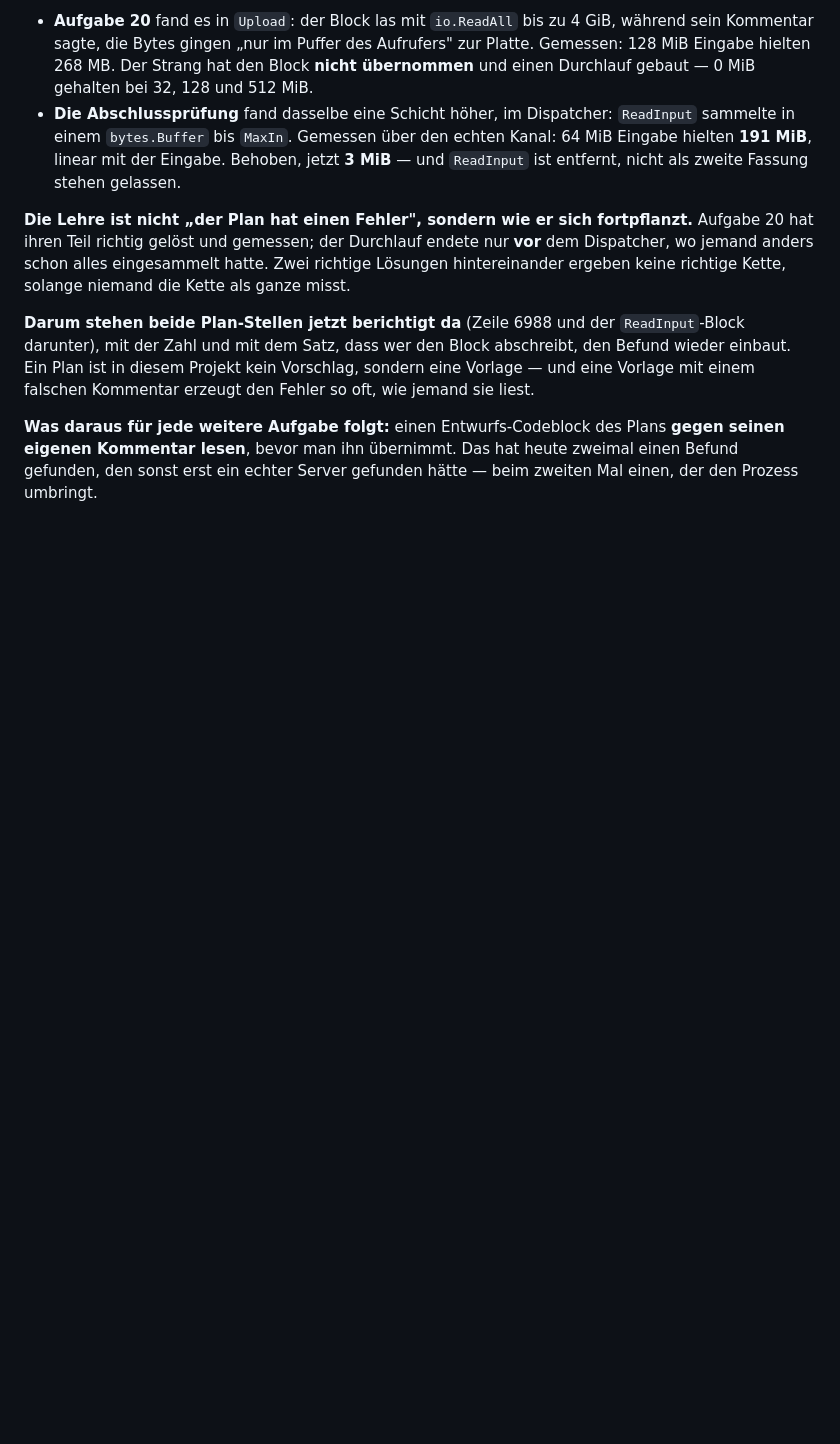
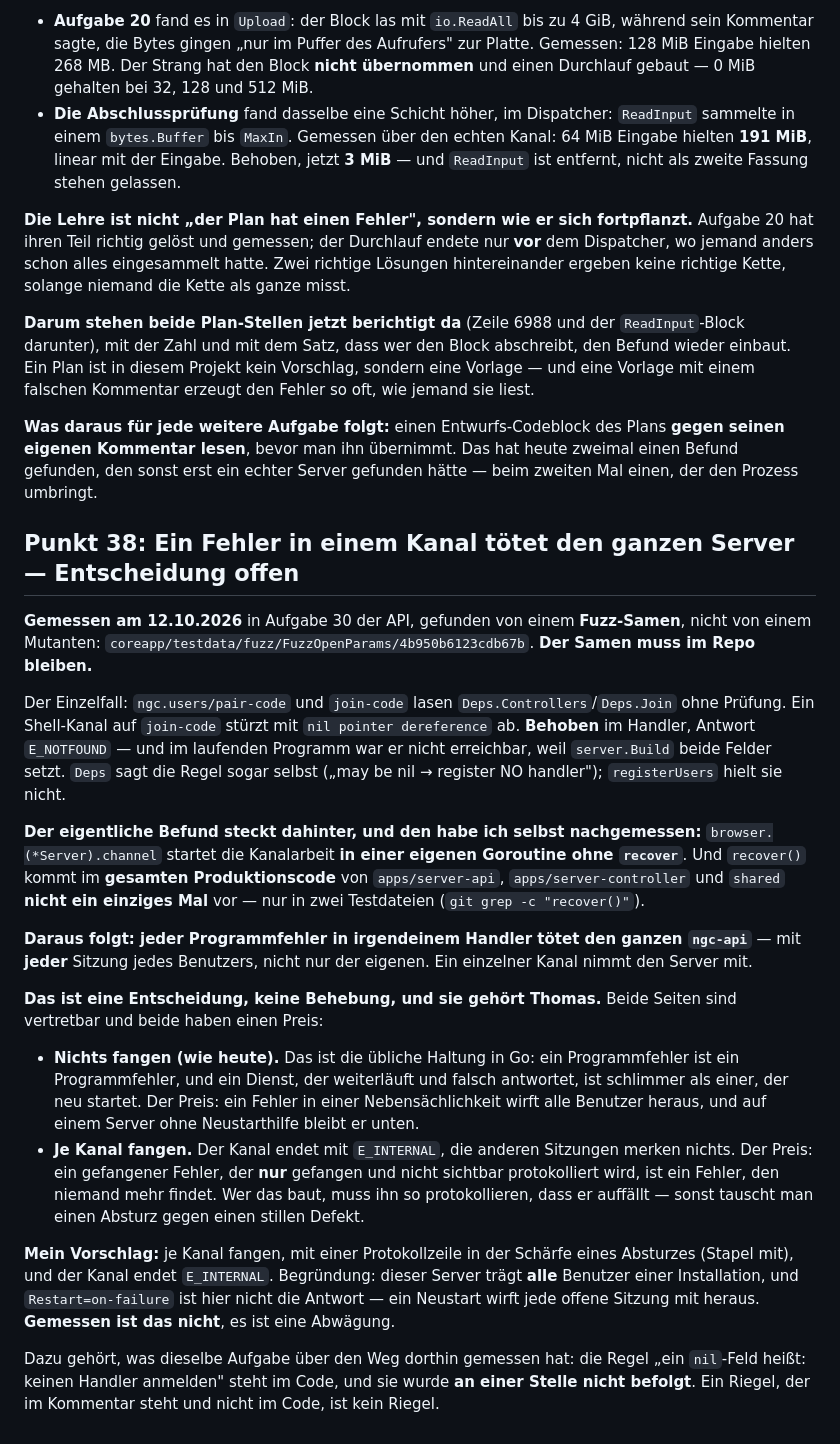
Before and after one commit to sorglos-it/nextgencloud, a Markdown page: docs/vertraege-v1.2.md, the part around the change. GitHub-like rendering; blank space fills up the shorter version.

Commit message:
Point 38: one bad channel kills the whole API server
Task 30 found a nil dereference through a fuzz seed, fixed it in the
handler, and the seed is now in the repo. The finding behind it is
worse, and I measured it myself: browser.(*Server).channel runs the
channel in its own goroutine without recover, and recover() does not
appear once in the production code of server-api, server-controller or
shared — only in two test files. So any programming error in any
handler takes down the whole ngc-api, with every session of every
user, not just the one that caused it.

That is a decision, not a fix, and both sides have a price: catching
nothing is the usual Go stance but throws all users out over a
triviality, while catching per channel trades a crash for a silent
defect unless the log is as loud as a crash. My recommendation is to
catch per channel with a crash-grade log line, because this server
carries every user of an installation and a restart drops every open
session.

Co-Authored-By: Claude Opus 5 <noreply@anthropic.com>

```diff
--- a/docs/vertraege-v1.2.md
+++ b/docs/vertraege-v1.2.md
@@ -1163,3 +1163,45 @@ mit einem falschen Kommentar erzeugt den Fehler so oft, wie jemand sie liest.
 eigenen Kommentar lesen**, bevor man ihn übernimmt. Das hat heute zweimal einen Befund gefunden,
 den sonst erst ein echter Server gefunden hätte — beim zweiten Mal einen, der den Prozess
 umbringt.
+
+## Punkt 38: Ein Fehler in einem Kanal tötet den ganzen Server — Entscheidung offen
+
+**Gemessen am 12.10.2026** in Aufgabe 30 der API, gefunden von einem **Fuzz-Samen**, nicht von
+einem Mutanten: `coreapp/testdata/fuzz/FuzzOpenParams/4b950b6123cdb67b`. **Der Samen muss im Repo
+bleiben.**
+
+Der Einzelfall: `ngc.users/pair-code` und `join-code` lasen `Deps.Controllers`/`Deps.Join` ohne
+Prüfung. Ein Shell-Kanal auf `join-code` stürzt mit `nil pointer dereference` ab. **Behoben** im
+Handler, Antwort `E_NOTFOUND` — und im laufenden Programm war er nicht erreichbar, weil
+`server.Build` beide Felder setzt. `Deps` sagt die Regel sogar selbst („may be nil → register NO
+handler"); `registerUsers` hielt sie nicht.
+
+**Der eigentliche Befund steckt dahinter, und den habe ich selbst nachgemessen:**
+`browser.(*Server).channel` startet die Kanalarbeit **in einer eigenen Goroutine ohne `recover`**.
+Und `recover()` kommt im **gesamten Produktionscode** von `apps/server-api`,
+`apps/server-controller` und `shared` **nicht ein einziges Mal** vor — nur in zwei Testdateien
+(`git grep -c "recover()"`).
+
+**Daraus folgt: jeder Programmfehler in irgendeinem Handler tötet den ganzen `ngc-api`** — mit
+**jeder** Sitzung jedes Benutzers, nicht nur der eigenen. Ein einzelner Kanal nimmt den Server mit.
+
+**Das ist eine Entscheidung, keine Behebung, und sie gehört Thomas.** Beide Seiten sind
+vertretbar und beide haben einen Preis:
+
+- **Nichts fangen (wie heute).** Das ist die übliche Haltung in Go: ein Programmfehler ist ein
+  Programmfehler, und ein Dienst, der weiterläuft und falsch antwortet, ist schlimmer als einer,
+  der neu startet. Der Preis: ein Fehler in einer Nebensächlichkeit wirft alle Benutzer heraus,
+  und auf einem Server ohne Neustarthilfe bleibt er unten.
+- **Je Kanal fangen.** Der Kanal endet mit `E_INTERNAL`, die anderen Sitzungen merken nichts.
+  Der Preis: ein gefangener Fehler, der **nur** gefangen und nicht sichtbar protokolliert wird,
+  ist ein Fehler, den niemand mehr findet. Wer das baut, muss ihn so protokollieren, dass er
+  auffällt — sonst tauscht man einen Absturz gegen einen stillen Defekt.
+
+**Mein Vorschlag:** je Kanal fangen, mit einer Protokollzeile in der Schärfe eines Absturzes
+(Stapel mit), und der Kanal endet `E_INTERNAL`. Begründung: dieser Server trägt **alle** Benutzer
+einer Installation, und `Restart=on-failure` ist hier nicht die Antwort — ein Neustart wirft jede
+offene Sitzung mit heraus. **Gemessen ist das nicht**, es ist eine Abwägung.
+
+Dazu gehört, was dieselbe Aufgabe über den Weg dorthin gemessen hat: die Regel „ein `nil`-Feld
+heißt: keinen Handler anmelden" steht im Code, und sie wurde **an einer Stelle nicht befolgt**.
+Ein Riegel, der im Kommentar steht und nicht im Code, ist kein Riegel.
```
